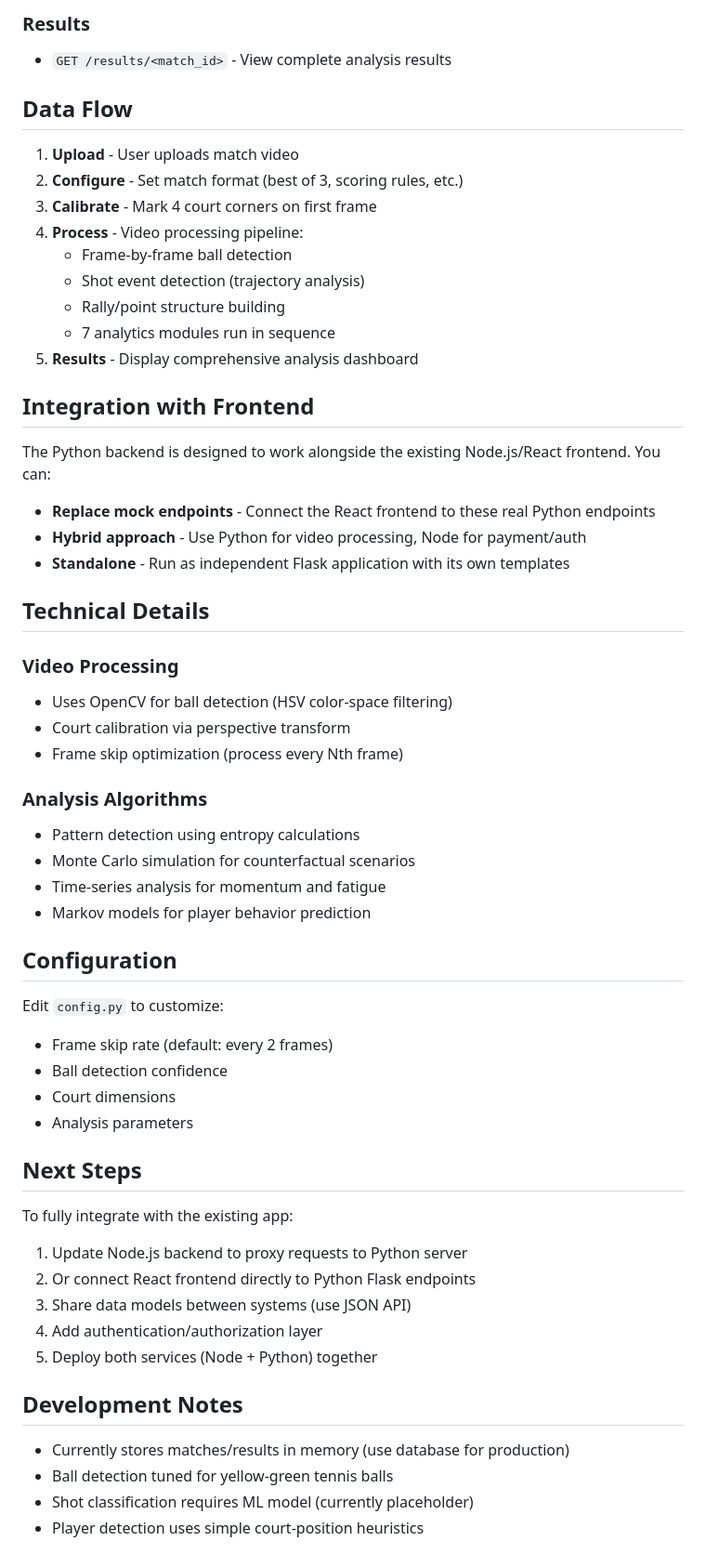
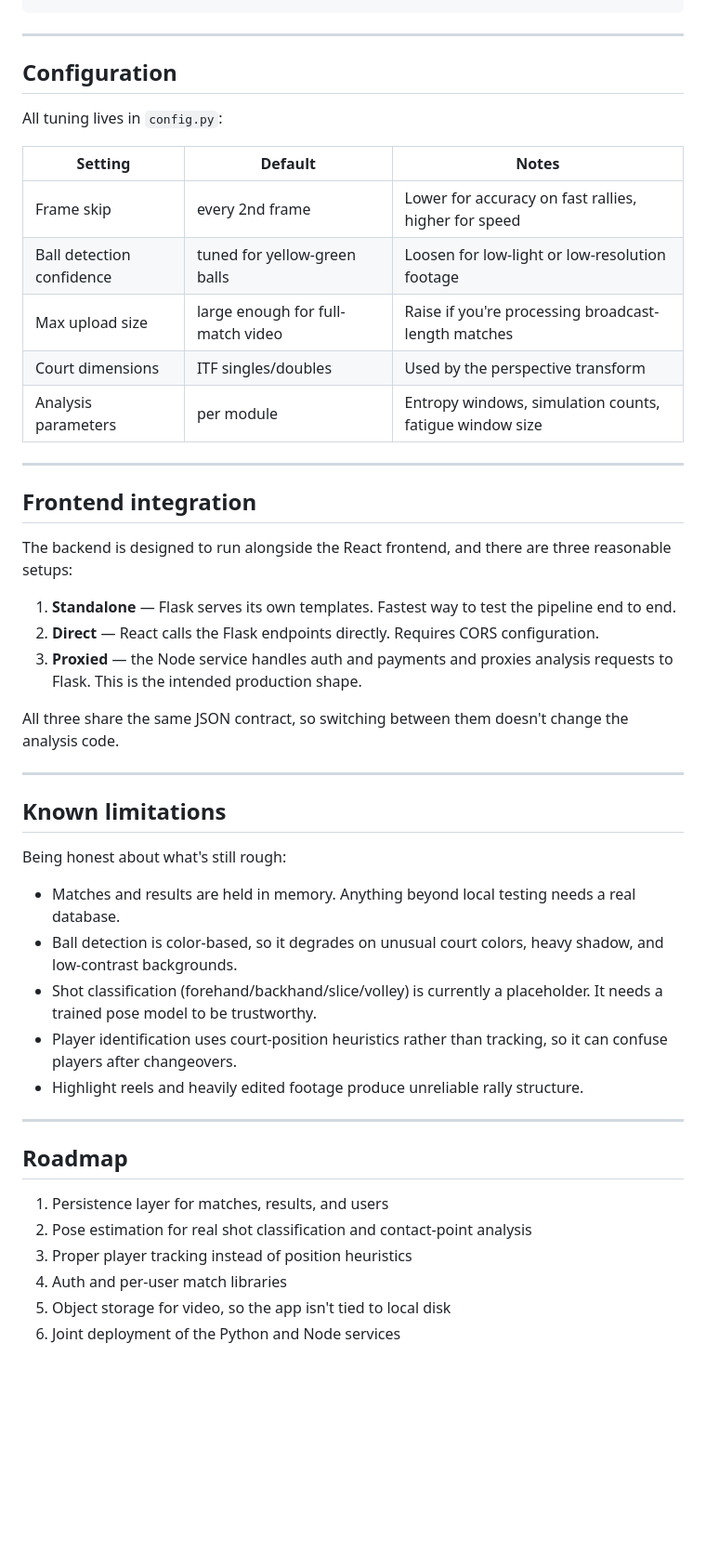
Before and after one commit to arnavnallani/InsightAI-backend, a Markdown page: README.md, the part around one of its changes. Shown at 93% size. Rendered like a GitHub page; blank space fills up the shorter version.

```diff
--- a/README.md
+++ b/README.md
@@ -74,60 +144,48 @@ The server will start on `http://0.0.0.0:8080`
-### Results
-- `GET /results/<match_id>` - View complete analysis results
-
-## Data Flow
-
-1. **Upload** - User uploads match video
-2. **Configure** - Set match format (best of 3, scoring rules, etc.)
-3. **Calibrate** - Mark 4 court corners on first frame
-4. **Process** - Video processing pipeline:
-   - Frame-by-frame ball detection
-   - Shot event detection (trajectory analysis)
-   - Rally/point structure building
-   - 7 analytics modules run in sequence
-5. **Results** - Display comprehensive analysis dashboard
-
-## Integration with Frontend
-
-The Python backend is designed to work alongside the existing Node.js/React frontend. You can:
-
-- **Replace mock endpoints** - Connect the React frontend to these real Python endpoints
-- **Hybrid approach** - Use Python for video processing, Node for payment/auth
-- **Standalone** - Run as independent Flask application with its own templates
-
-## Technical Details
-
-### Video Processing
-- Uses OpenCV for ball detection (HSV color-space filtering)
-- Court calibration via perspective transform
-- Frame skip optimization (process every Nth frame)
-
-### Analysis Algorithms
-- Pattern detection using entropy calculations
-- Monte Carlo simulation for counterfactual scenarios
-- Time-series analysis for momentum and fatigue
-- Markov models for player behavior prediction
+---
 
 ## Configuration
 
-Edit `config.py` to customize:
-- Frame skip rate (default: every 2 frames)
-- Ball detection confidence
-- Court dimensions
-- Analysis parameters
+All tuning lives in `config.py`:
 
-## Next Steps
+| Setting | Default | Notes |
+|---|---|---|
+| Frame skip | every 2nd frame | Lower for accuracy on fast rallies, higher for speed |
+| Ball detection confidence | tuned for yellow-green balls | Loosen for low-light or low-resolution footage |
+| Max upload size | large enough for full-match video | Raise if you're processing broadcast-length matches |
+| Court dimensions | ITF singles/doubles | Used by the perspective transform |
+| Analysis parameters | per module | Entropy windows, simulation counts, fatigue window size |
 
-To fully integrate with the existing app:
+---
 
-1. Update Node.js backend to proxy requests to Python server
-2. Or connect React frontend directly to Python Flask endpoints
-3. Share data models between systems (use JSON API)
-4. Add authentication/authorization layer
-5. Deploy both services (Node + Python) together
+## Frontend integration
 
-## Development Notes
+The backend is designed to run alongside the React frontend, and there are three reasonable setups:
 
-- Currently stores matches/results in memory (use database for production)
-- Ball detection tuned for yellow-green tennis balls
-- Shot classification requires ML model (currently placeholder)
-- Player detection uses simple court-position heuristics
+1. **Standalone** — Flask serves its own templates. Fastest way to test the pipeline end to end.
+2. **Direct** — React calls the Flask endpoints directly. Requires CORS configuration.
+3. **Proxied** — the Node service handles auth and payments and proxies analysis requests to Flask. This is the intended production shape.
+
+All three share the same JSON contract, so switching between them doesn't change the analysis code.
+
+---
+
+## Known limitations
+
+Being honest about what's still rough:
+
+- Matches and results are held in memory. Anything beyond local testing needs a real database.
+- Ball detection is color-based, so it degrades on unusual court colors, heavy shadow, and low-contrast backgrounds.
+- Shot classification (forehand/backhand/slice/volley) is currently a placeholder. It needs a trained pose model to be trustworthy.
+- Player identification uses court-position heuristics rather than tracking, so it can confuse players after changeovers.
+- Highlight reels and heavily edited footage produce unreliable rally structure.
+
+---
+
+## Roadmap
+
+1. Persistence layer for matches, results, and users
+2. Pose estimation for real shot classification and contact-point analysis
+3. Proper player tracking instead of position heuristics
+4. Auth and per-user match libraries
+5. Object storage for video, so the app isn't tied to local disk
+6. Joint deployment of the Python and Node services
```
Also changed, not shown: other parts of README.md (+136 -66 lines).
